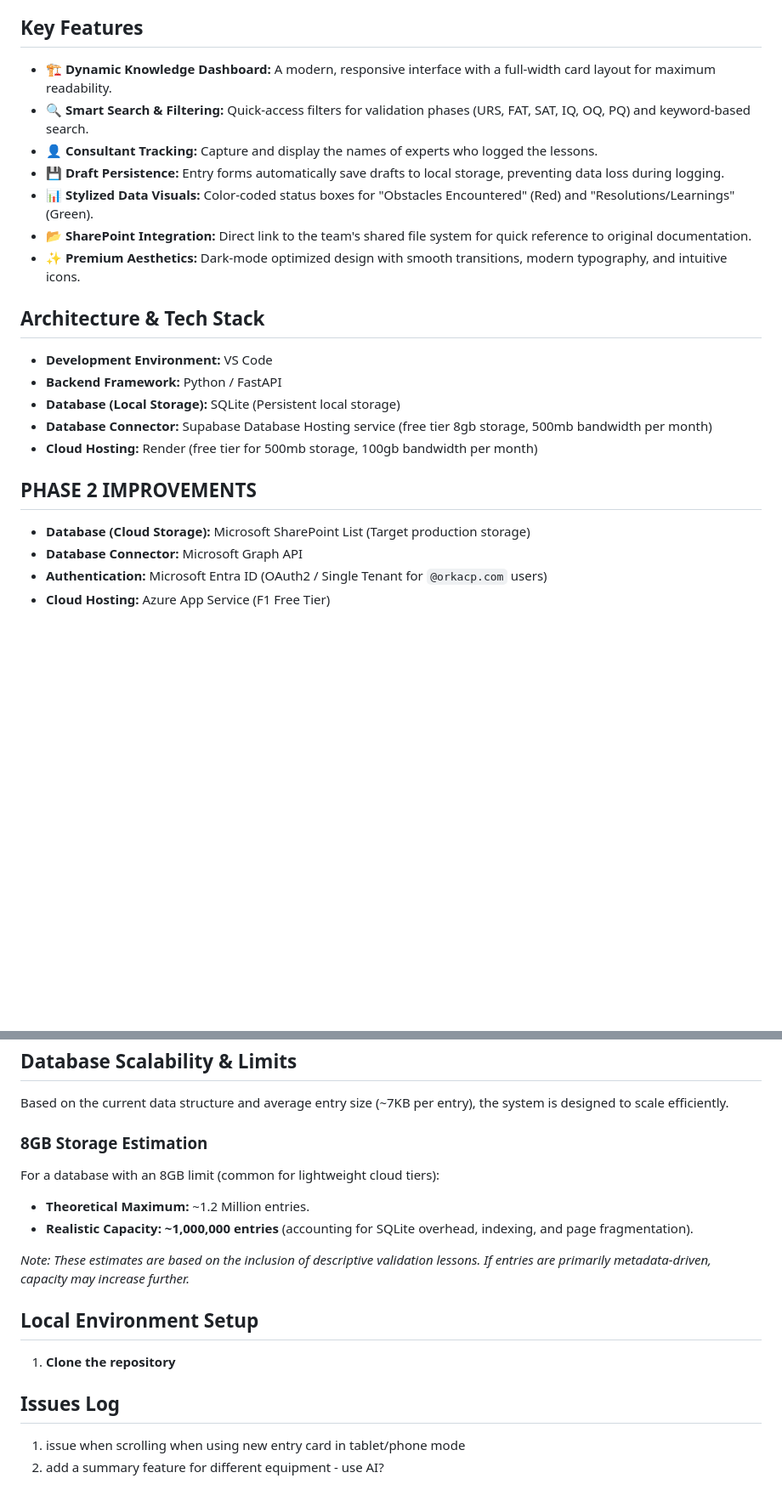
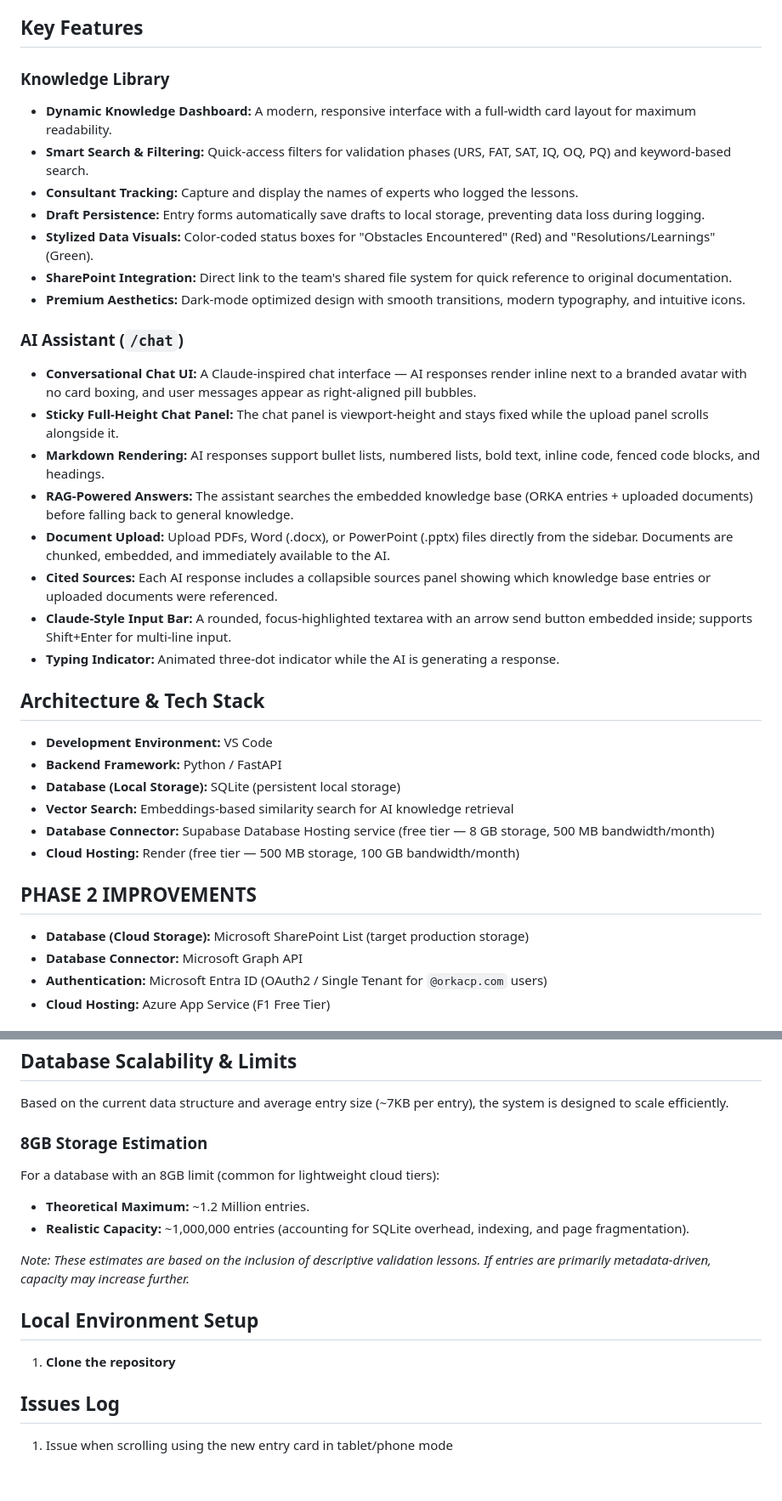
Before and after one commit to mmarcustan95/ORKA_equipment_library-, a Markdown page: README.md, 2 parts joined by grey strips. Shown at 85% size. Rendered like a GitHub page; blank space fills up the shorter version.

Commit message:
feat: update README with enhanced AI Assistant features and improved formatting

```diff
--- a/README.md
+++ b/README.md
@@ -6,23 +6,36 @@ The **Equipment Validation Knowledge API** is a lightweight, custom backend desi
 This project utilizes a "headless" database architecture, leveraging existing Microsoft 365 infrastructure to ensure zero additional storage costs while maintaining strict corporate security.
 
 ## Key Features
-*   **🏗️ Dynamic Knowledge Dashboard:** A modern, responsive interface with a full-width card layout for maximum readability.
-*   **🔍 Smart Search & Filtering:** Quick-access filters for validation phases (URS, FAT, SAT, IQ, OQ, PQ) and keyword-based search.
-*   **👤 Consultant Tracking:** Capture and display the names of experts who logged the lessons.
-*   **💾 Draft Persistence:** Entry forms automatically save drafts to local storage, preventing data loss during logging.
-*   **📊 Stylized Data Visuals:** Color-coded status boxes for "Obstacles Encountered" (Red) and "Resolutions/Learnings" (Green).
-*   **📂 SharePoint Integration:** Direct link to the team's shared file system for quick reference to original documentation.
-*   **✨ Premium Aesthetics:** Dark-mode optimized design with smooth transitions, modern typography, and intuitive icons.
+
+### Knowledge Library
+*   **Dynamic Knowledge Dashboard:** A modern, responsive interface with a full-width card layout for maximum readability.
+*   **Smart Search & Filtering:** Quick-access filters for validation phases (URS, FAT, SAT, IQ, OQ, PQ) and keyword-based search.
+*   **Consultant Tracking:** Capture and display the names of experts who logged the lessons.
+*   **Draft Persistence:** Entry forms automatically save drafts to local storage, preventing data loss during logging.
+*   **Stylized Data Visuals:** Color-coded status boxes for "Obstacles Encountered" (Red) and "Resolutions/Learnings" (Green).
+*   **SharePoint Integration:** Direct link to the team's shared file system for quick reference to original documentation.
+*   **Premium Aesthetics:** Dark-mode optimized design with smooth transitions, modern typography, and intuitive icons.
+
+### AI Assistant (`/chat`)
+*   **Conversational Chat UI:** A Claude-inspired chat interface — AI responses render inline next to a branded avatar with no card boxing, and user messages appear as right-aligned pill bubbles.
+*   **Sticky Full-Height Chat Panel:** The chat panel is viewport-height and stays fixed while the upload panel scrolls alongside it.
+*   **Markdown Rendering:** AI responses support bullet lists, numbered lists, bold text, inline code, fenced code blocks, and headings.
+*   **RAG-Powered Answers:** The assistant searches the embedded knowledge base (ORKA entries + uploaded documents) before falling back to general knowledge.
+*   **Document Upload:** Upload PDFs, Word (.docx), or PowerPoint (.pptx) files directly from the sidebar. Documents are chunked, embedded, and immediately available to the AI.
+*   **Cited Sources:** Each AI response includes a collapsible sources panel showing which knowledge base entries or uploaded documents were referenced.
+*   **Claude-Style Input Bar:** A rounded, focus-highlighted textarea with an arrow send button embedded inside; supports Shift+Enter for multi-line input.
+*   **Typing Indicator:** Animated three-dot indicator while the AI is generating a response.
 
 ## Architecture & Tech Stack
 * **Development Environment:** VS Code
 * **Backend Framework:** Python / FastAPI
-* **Database (Local Storage):** SQLite (Persistent local storage)
-* **Database Connector:** Supabase Database Hosting service (free tier 8gb storage, 500mb bandwidth per month)
-* **Cloud Hosting:** Render (free tier for 500mb storage, 100gb bandwidth per month)
+* **Database (Local Storage):** SQLite (persistent local storage)
+* **Vector Search:** Embeddings-based similarity search for AI knowledge retrieval
+* **Database Connector:** Supabase Database Hosting service (free tier — 8 GB storage, 500 MB bandwidth/month)
+* **Cloud Hosting:** Render (free tier — 500 MB storage, 100 GB bandwidth/month)
 
 ## PHASE 2 IMPROVEMENTS
-* **Database (Cloud Storage):** Microsoft SharePoint List (Target production storage)
+* **Database (Cloud Storage):** Microsoft SharePoint List (target production storage)
 * **Database Connector:** Microsoft Graph API
 * **Authentication:** Microsoft Entra ID (OAuth2 / Single Tenant for `@orkacp.com` users)
 * **Cloud Hosting:** Azure App Service (F1 Free Tier)
@@ -40,10 +53,10 @@ Before running this project locally, ensure you have the following:
 ## Database Scalability & Limits
 Based on the current data structure and average entry size (~7KB per entry), the system is designed to scale efficiently.
 
-### **8GB Storage Estimation**
+### 8GB Storage Estimation
 For a database with an 8GB limit (common for lightweight cloud tiers):
 *   **Theoretical Maximum:** ~1.2 Million entries.
-*   **Realistic Capacity:** **~1,000,000 entries** (accounting for SQLite overhead, indexing, and page fragmentation).
+*   **Realistic Capacity:** ~1,000,000 entries (accounting for SQLite overhead, indexing, and page fragmentation).
 
 *Note: These estimates are based on the inclusion of descriptive validation lessons. If entries are primarily metadata-driven, capacity may increase further.*
 
@@ -52,5 +65,4 @@ For a database with an 8GB limit (common for lightweight cloud tiers):
 1. **Clone the repository**
 
 ## Issues Log
-1. issue when scrolling when using new entry card in tablet/phone mode
-2. add a summary feature for different equipment - use AI?
+1. Issue when scrolling using the new entry card in tablet/phone mode
```
